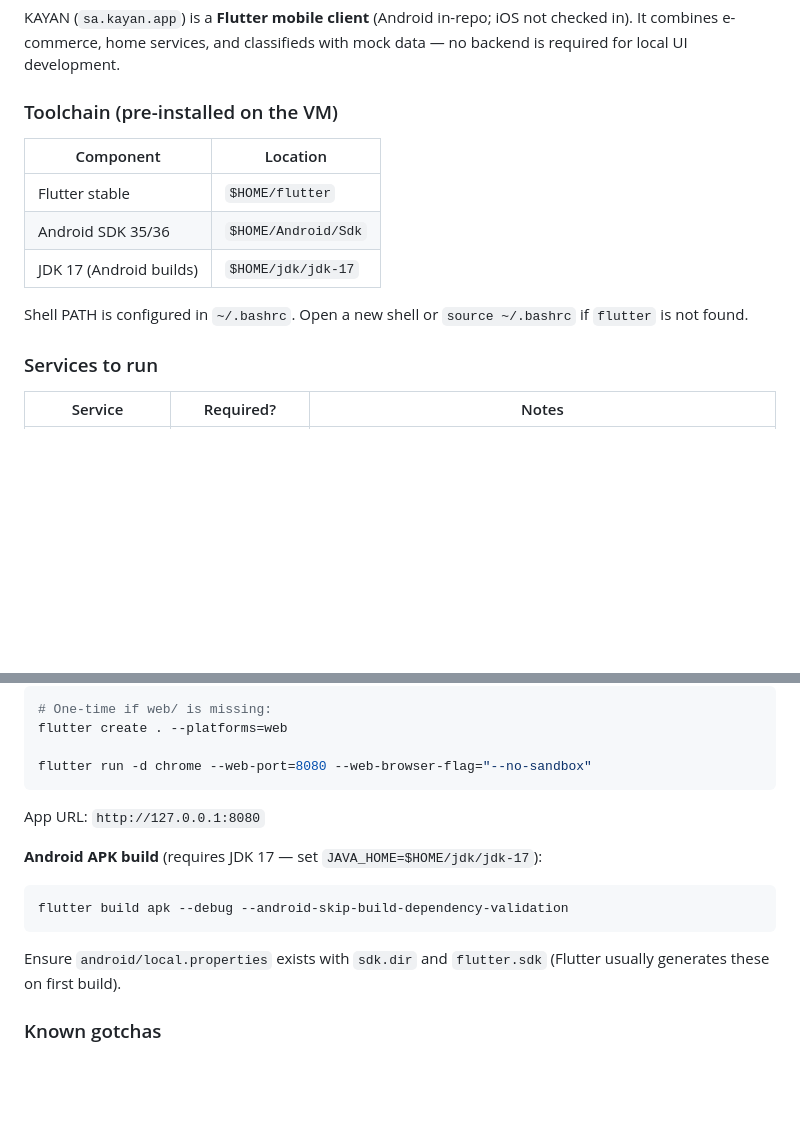
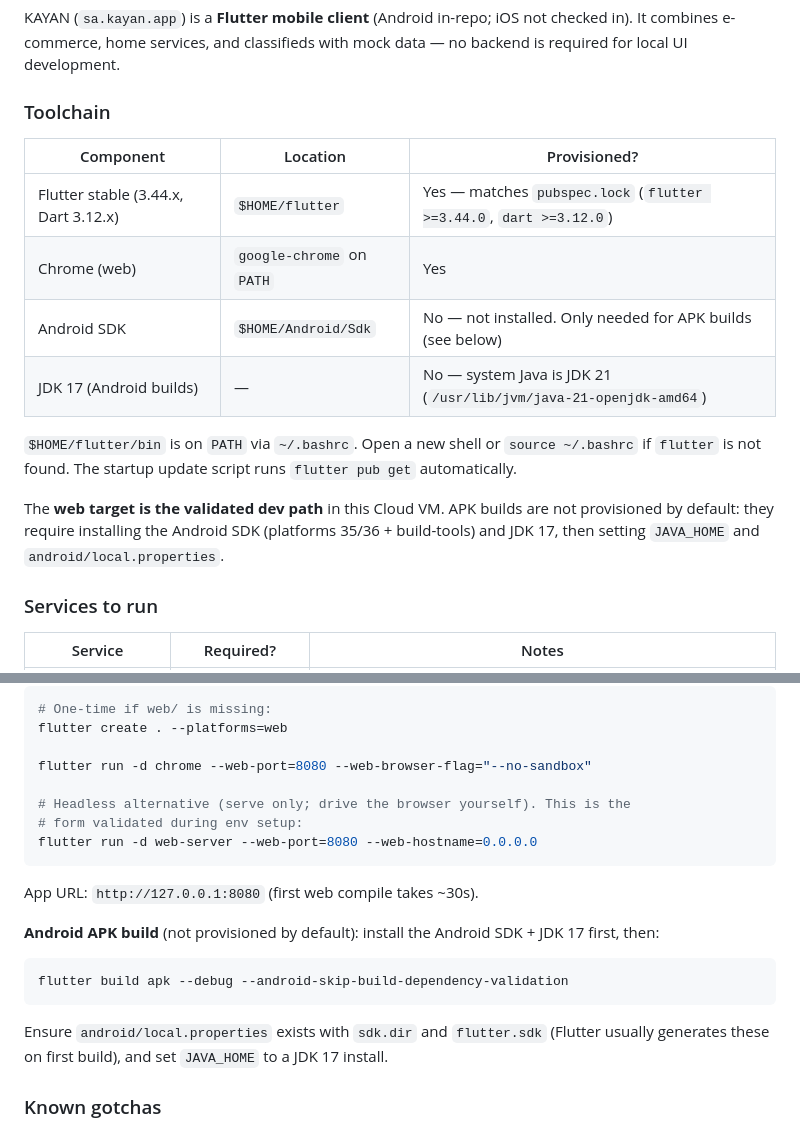
Before and after one commit to m-elsaad22/Kayan-Gulf, a Markdown page: AGENTS.md, 2 parts joined by grey strips. Drawn GitHub-style; blank space fills up the shorter version.

Commit message:
docs: correct AGENTS.md toolchain state for Cloud dev environment
Flutter 3.44.x is provisioned at $HOME/flutter (matches pubspec.lock),
web is the validated dev path, and Android SDK/JDK17 are not installed
by default (APK builds require extra setup). Add headless web-server run
form used during environment validation.

Co-authored-by: m-elsaad22 <m-elsaad22@users.noreply.github.com>

````diff
--- a/AGENTS.md
+++ b/AGENTS.md
@@ -6,15 +6,18 @@
 
 KAYAN (`sa.kayan.app`) is a **Flutter mobile client** (Android in-repo; iOS not checked in). It combines e-commerce, home services, and classifieds with mock data — no backend is required for local UI development.
 
-### Toolchain (pre-installed on the VM)
+### Toolchain
 
-| Component | Location |
-|-----------|----------|
-| Flutter stable | `$HOME/flutter` |
-| Android SDK 35/36 | `$HOME/Android/Sdk` |
-| JDK 17 (Android builds) | `$HOME/jdk/jdk-17` |
+| Component | Location | Provisioned? |
+|-----------|----------|--------------|
+| Flutter stable (3.44.x, Dart 3.12.x) | `$HOME/flutter` | Yes — matches `pubspec.lock` (`flutter >=3.44.0`, `dart >=3.12.0`) |
+| Chrome (web) | `google-chrome` on `PATH` | Yes |
+| Android SDK | `$HOME/Android/Sdk` | No — not installed. Only needed for APK builds (see below) |
+| JDK 17 (Android builds) | — | No — system Java is JDK 21 (`/usr/lib/jvm/java-21-openjdk-amd64`) |
 
-Shell PATH is configured in `~/.bashrc`. Open a new shell or `source ~/.bashrc` if `flutter` is not found.
+`$HOME/flutter/bin` is on `PATH` via `~/.bashrc`. Open a new shell or `source ~/.bashrc` if `flutter` is not found. The startup update script runs `flutter pub get` automatically.
+
+The **web target is the validated dev path** in this Cloud VM. APK builds are not provisioned by default: they require installing the Android SDK (platforms 35/36 + build-tools) and JDK 17, then setting `JAVA_HOME` and `android/local.properties`.
 
 ### Services to run
 
@@ -43,17 +46,21 @@ flutter build apk --release --android-skip-build-dependency-validation
 flutter create . --platforms=web
 
 flutter run -d chrome --web-port=8080 --web-browser-flag="--no-sandbox"
+
+# Headless alternative (serve only; drive the browser yourself). This is the
+# form validated during env setup:
+flutter run -d web-server --web-port=8080 --web-hostname=0.0.0.0
 ```
 
-App URL: `http://127.0.0.1:8080`
+App URL: `http://127.0.0.1:8080` (first web compile takes ~30s).
 
-**Android APK build** (requires JDK 17 — set `JAVA_HOME=$HOME/jdk/jdk-17`):
+**Android APK build** (not provisioned by default): install the Android SDK + JDK 17 first, then:
 
 ```bash
 flutter build apk --debug --android-skip-build-dependency-validation
 ```
 
-Ensure `android/local.properties` exists with `sdk.dir` and `flutter.sdk` (Flutter usually generates these on first build).
+Ensure `android/local.properties` exists with `sdk.dir` and `flutter.sdk` (Flutter usually generates these on first build), and set `JAVA_HOME` to a JDK 17 install.
 
 ### Known gotchas
 
````
